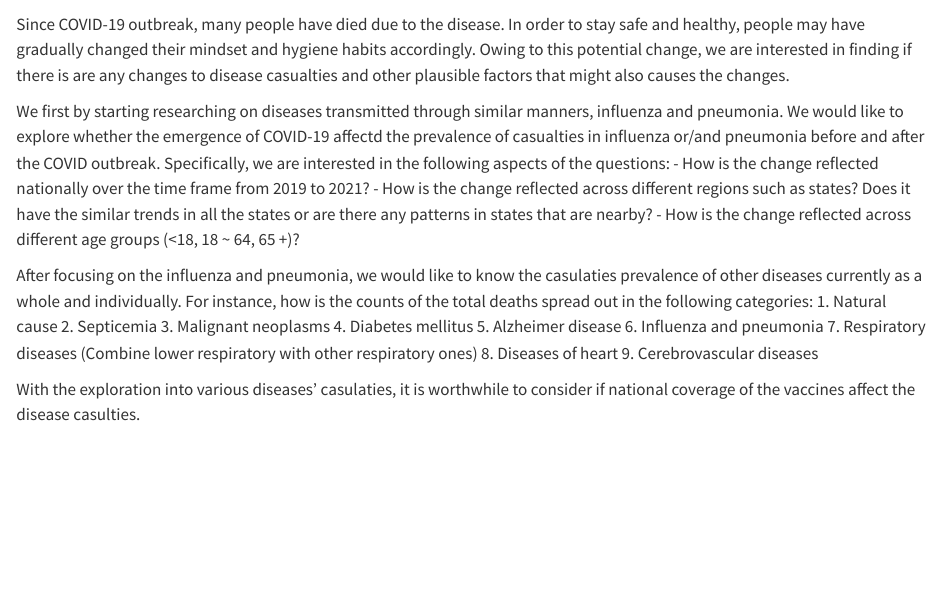
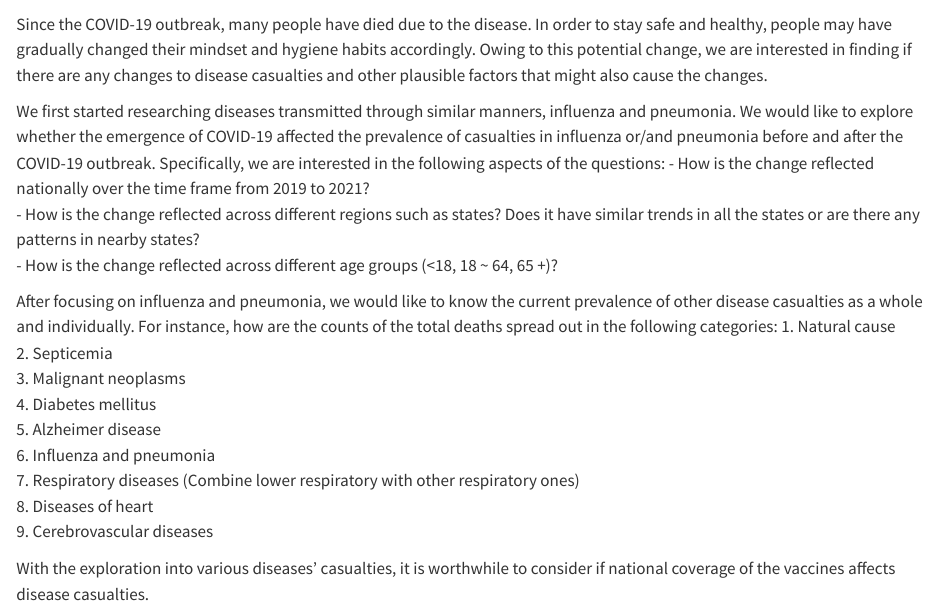
Before and after one commit to CU-MSDS-EDAV-Project/Disease-Casualties-Changes, a Quarto document (index.qmd): the page in a window 1100 px wide, from 60 px down. Rendered offline with R 4.5, knitr and Pandoc in place of Quarto, with nearby package versions.

Commit message:
Update Index Format

```diff
--- a/index.qmd
+++ b/index.qmd
@@ -1,12 +1,12 @@
 # Introduction
-Since COVID-19 outbreak, many people have died due to the disease. In order to stay safe and healthy, people may have gradually changed their mindset and hygiene habits accordingly. Owing to this potential change, we are interested in finding if there is are any changes to disease casualties and other plausible factors that might also causes the changes.
+Since the COVID-19 outbreak, many people have died due to the disease. In order to stay safe and healthy, people may have gradually changed their mindset and hygiene habits accordingly. Owing to this potential change, we are interested in finding if there are any changes to disease casualties and other plausible factors that might also cause the changes.
 
-We first by starting researching on diseases transmitted through similar manners, influenza and pneumonia. We would like to explore whether the emergence of COVID-19 affectd the prevalence of casualties in influenza or/and pneumonia before and after the COVID outbreak. Specifically, we are interested in the following aspects of the questions:
+We first started researching diseases transmitted through similar manners, influenza and pneumonia. We would like to explore whether the emergence of COVID-19 affected the prevalence of casualties in influenza or/and pneumonia before and after the COVID-19 outbreak. Specifically, we are interested in the following aspects of the questions:
 - How is the change reflected nationally over the time frame from 2019 to 2021?
-- How is the change reflected across different regions such as states? Does it have the similar trends in all the states or are there any patterns in states that are nearby?
+- How is the change reflected across different regions such as states? Does it have similar trends in all the states or are there any patterns in nearby states?
 - How is the change reflected across different age groups (<18, 18 ~ 64, 65 +)?
 
-After focusing on the influenza and pneumonia, we would like to know the casulaties prevalence of other diseases currently as a whole and individually. For instance, how is the counts of the total deaths spread out in the following categories:
+After focusing on influenza and pneumonia, we would like to know the current prevalence of other disease casualties as a whole and individually. For instance, how are the counts of the total deaths spread out in the following categories:
 1. Natural cause
 2. Septicemia
 3. Malignant neoplasms
@@ -17,4 +17,4 @@ After focusing on the influenza and pneumonia, we would like to know the casulat
 8. Diseases of heart
 9. Cerebrovascular diseases
 
-With the exploration into various diseases' casulaties, it is worthwhile to consider if national coverage of the vaccines affect the disease casulties.
+With the exploration into various diseases' casualties, it is worthwhile to consider if national coverage of the vaccines affects disease casualties.
```
